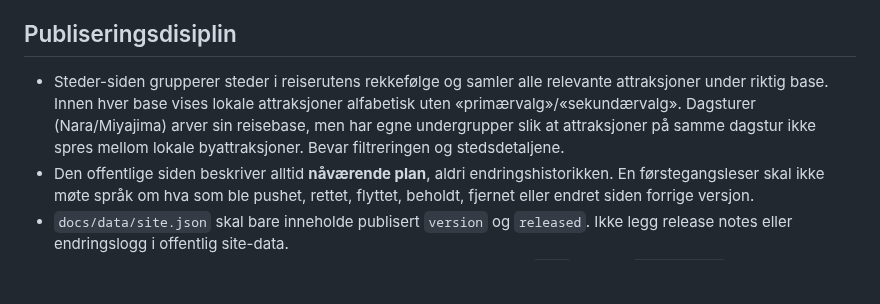
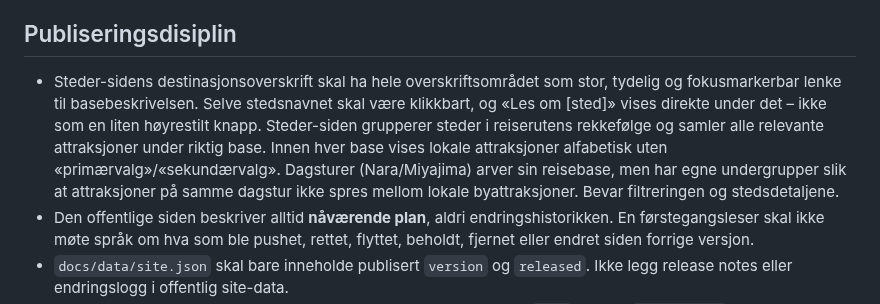
Before and after one commit to MKarthum/japan-2027, a Markdown page: AGENTS.md, the part around the change. Rendered like a GitHub page; blank space fills up the shorter version.

Commit message:
Document prominent overview navigation for all destination headings

```diff
--- a/AGENTS.md
+++ b/AGENTS.md
@@ -52,7 +52,7 @@ Siden skal være en familievennlig reiseplan som er lett å forstå uten forkunn
 
 ## Publiseringsdisiplin
 
-- Steder-siden grupperer steder i reiserutens rekkefølge og samler alle relevante attraksjoner under riktig base. Innen hver base vises lokale attraksjoner alfabetisk uten «primærvalg»/«sekundærvalg». Dagsturer (Nara/Miyajima) arver sin reisebase, men har egne undergrupper slik at attraksjoner på samme dagstur ikke spres mellom lokale byattraksjoner. Bevar filtreringen og stedsdetaljene.
+- Steder-sidens destinasjonsoverskrift skal ha hele overskriftsområdet som stor, tydelig og fokusmarkerbar lenke til basebeskrivelsen. Selve stedsnavnet skal være klikkbart, og «Les om [sted]» vises direkte under det – ikke som en liten høyrestilt knapp. Steder-siden grupperer steder i reiserutens rekkefølge og samler alle relevante attraksjoner under riktig base. Innen hver base vises lokale attraksjoner alfabetisk uten «primærvalg»/«sekundærvalg». Dagsturer (Nara/Miyajima) arver sin reisebase, men har egne undergrupper slik at attraksjoner på samme dagstur ikke spres mellom lokale byattraksjoner. Bevar filtreringen og stedsdetaljene.
 - Den offentlige siden beskriver alltid **nåværende plan**, aldri endringshistorikken. En førstegangsleser skal ikke møte språk om hva som ble pushet, rettet, flyttet, beholdt, fjernet eller endret siden forrige versjon.
 - `docs/data/site.json` skal bare inneholde publisert `version` og `released`. Ikke legg release notes eller endringslogg i offentlig site-data.
 - Versjonen bumpes ved **hver repository-endring som publiseres til `main`**, og alle `docs/*.html` skal peke til samme CSS-/JS-versjon.
```
